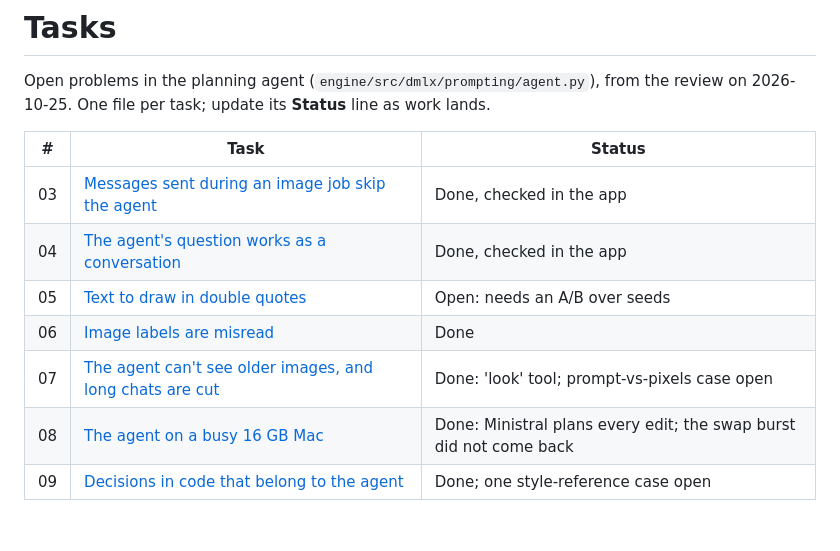
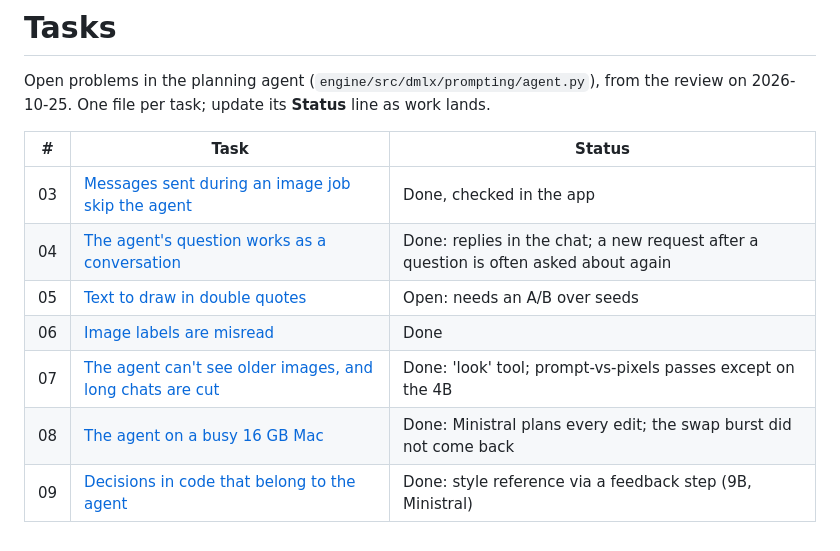
Before and after one commit to rootonchair/dmlx, a Markdown page: tasks/README.md, the part around the change. GitHub-like rendering.

```diff
--- a/tasks/README.md
+++ b/tasks/README.md
@@ -6,9 +6,9 @@ One file per task; update its **Status** line as work lands.
 | # | Task | Status |
 |---|------|--------|
 | 03 | [Messages sent during an image job skip the agent](03-planning-during-image-job.md) | Done, checked in the app |
-| 04 | [The agent's question works as a conversation](04-question-flow.md) | Done, checked in the app |
+| 04 | [The agent's question works as a conversation](04-question-flow.md) | Done: replies in the chat; a new request after a question is often asked about again |
 | 05 | [Text to draw in double quotes](05-double-quotes.md) | Open: needs an A/B over seeds |
 | 06 | [Image labels are misread](06-image-label-resolution.md) | Done |
-| 07 | [The agent can't see older images, and long chats are cut](07-older-images-and-long-chats.md) | Done: 'look' tool; prompt-vs-pixels case open |
+| 07 | [The agent can't see older images, and long chats are cut](07-older-images-and-long-chats.md) | Done: 'look' tool; prompt-vs-pixels passes except on the 4B |
 | 08 | [The agent on a busy 16 GB Mac](08-agent-on-16gb.md) | Done: Ministral plans every edit; the swap burst did not come back |
-| 09 | [Decisions in code that belong to the agent](09-fixed-rules.md) | Done; one style-reference case open |
+| 09 | [Decisions in code that belong to the agent](09-fixed-rules.md) | Done: style reference via a feedback step (9B, Ministral) |
```
Also changed, not shown: README.md (+7 -1 lines), tasks/04-question-flow.md (+19 -0 lines), docs/screenshots/agent-replies.jpg (added), 5 other files.
